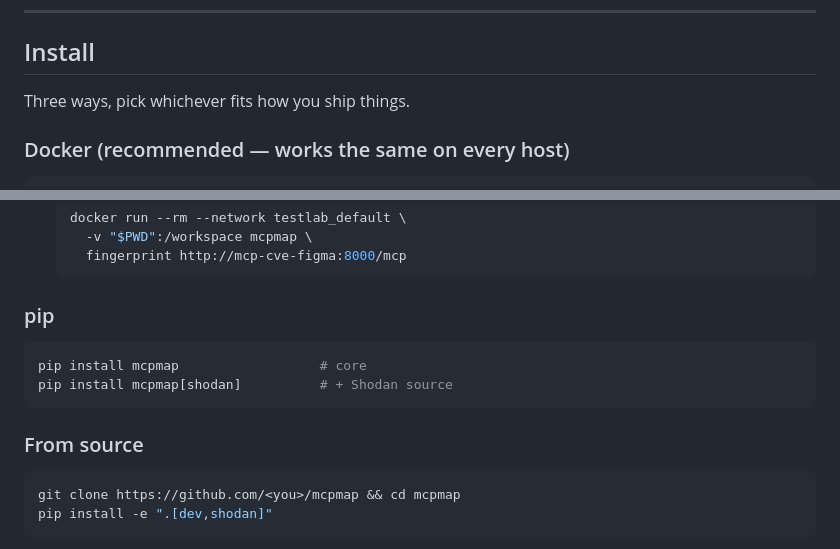
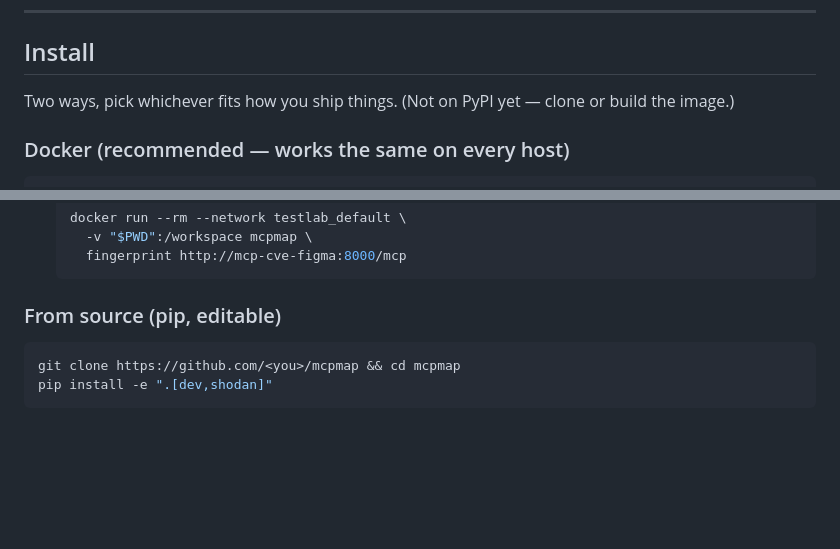
Before and after one commit to ogthemepark/mcpmap, a Markdown page: README.md, 2 parts joined by grey strips. GitHub-like rendering; blank space fills up the shorter version.

Commit message:
docs(readme): drop pip-install-from-PyPI claim — package isn't published
The 'pip install mcpmap' line implied the wheel was on PyPI; it isn't.
Only Docker and editable-from-source installs actually work today.

Co-Authored-By: Claude Opus 4.7 <noreply@anthropic.com>

````diff
--- a/README.md
+++ b/README.md
@@ -22,7 +22,7 @@ The output is a deterministic JSON document (`schema_version: "1.1"`), a markdow
 
 ## Install
 
-Three ways, pick whichever fits how you ship things.
+Two ways, pick whichever fits how you ship things. (Not on PyPI yet — clone or build the image.)
 
 ### Docker (recommended — works the same on every host)
 
@@ -54,14 +54,7 @@ Two networking modes for reaching targets from inside the container:
     fingerprint http://mcp-cve-figma:8000/mcp
   ```
 
-### pip
-
-```bash
-pip install mcpmap                  # core
-pip install mcpmap[shodan]          # + Shodan source
-```
-
-### From source
+### From source (pip, editable)
 
 ```bash
 git clone https://github.com/<you>/mcpmap && cd mcpmap
````
